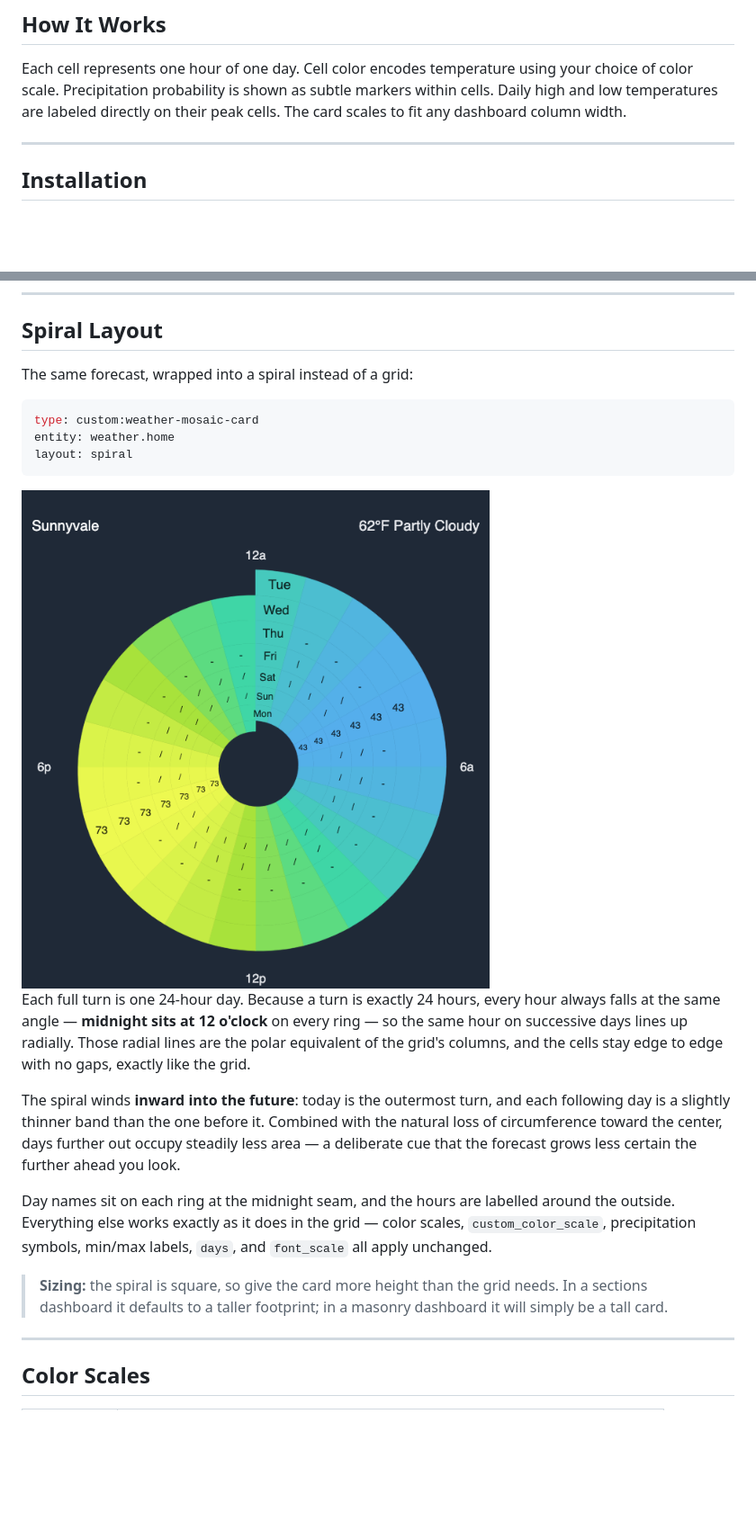
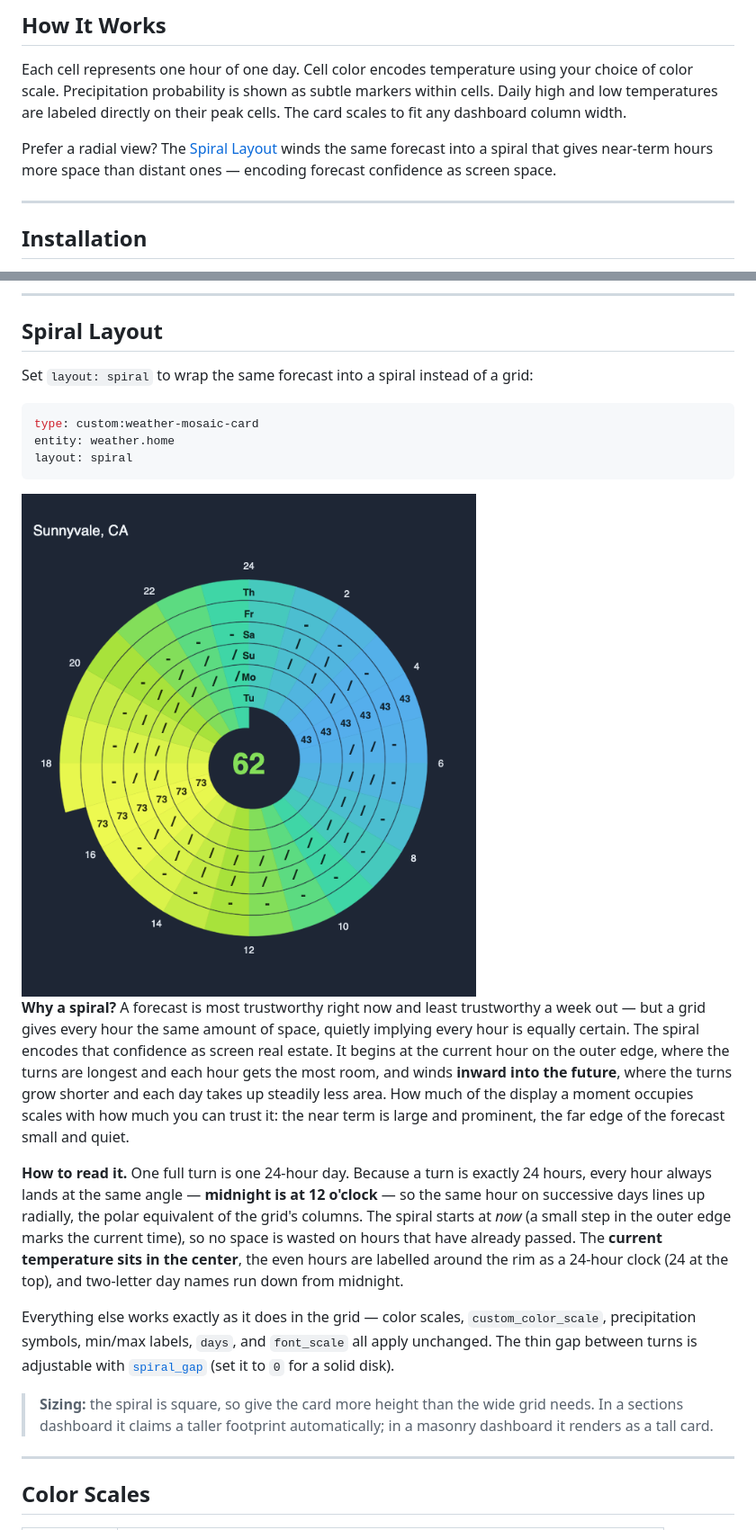
Before and after one commit to whalleyms/weather-mosaic-card, a Markdown page: README.md, 2 parts joined by grey strips. Shown at 90% size. GitHub-like rendering; pictures changed too: assets/weather_mosaic_spiral.png; blank space fills up the shorter version.

````diff
--- a/README.md
+++ b/README.md
@@ -30,6 +30,8 @@ The design is inspired by Edward Tufte's principle of maximizing the data-to-ink
 ## How It Works
 
 Each cell represents one hour of one day. Cell color encodes temperature using your choice of color scale. Precipitation probability is shown as subtle markers within cells. Daily high and low temperatures are labeled directly on their peak cells. The card scales to fit any dashboard column width.
+
+Prefer a radial view? The [Spiral Layout](#spiral-layout) winds the same forecast into a spiral that gives near-term hours more space than distant ones — encoding forecast confidence as screen space.
 
 ---
 
@@ -152,7 +154,7 @@ The header then shows that sensor's reading, followed by the current condition f
 
 ## Spiral Layout
 
-The same forecast, wrapped into a spiral instead of a grid:
+Set `layout: spiral` to wrap the same forecast into a spiral instead of a grid:
 
 ```yaml
 type: custom:weather-mosaic-card
@@ -162,13 +164,13 @@ layout: spiral
 
 <img src="https://raw.githubusercontent.com/whalleyms/weather-mosaic-card/main/assets/weather_mosaic_spiral.png" alt="Weather Mosaic Card - spiral layout" width="520">
 
-Each full turn is one 24-hour day. Because a turn is exactly 24 hours, every hour always falls at the same angle — **midnight sits at 12 o'clock** on every ring — so the same hour on successive days lines up radially. Those radial lines are the polar equivalent of the grid's columns, and the cells stay edge to edge with no gaps, exactly like the grid.
+**Why a spiral?** A forecast is most trustworthy right now and least trustworthy a week out — but a grid gives every hour the same amount of space, quietly implying every hour is equally certain. The spiral encodes that confidence as screen real estate. It begins at the current hour on the outer edge, where the turns are longest and each hour gets the most room, and winds **inward into the future**, where the turns grow shorter and each day takes up steadily less area. How much of the display a moment occupies scales with how much you can trust it: the near term is large and prominent, the far edge of the forecast small and quiet.
 
-The spiral winds **inward into the future**: today is the outermost turn, and each following day is a slightly thinner band than the one before it. Combined with the natural loss of circumference toward the center, days further out occupy steadily less area — a deliberate cue that the forecast grows less certain the further ahead you look.
+**How to read it.** One full turn is one 24-hour day. Because a turn is exactly 24 hours, every hour always lands at the same angle — **midnight is at 12 o'clock** — so the same hour on successive days lines up radially, the polar equivalent of the grid's columns. The spiral starts at *now* (a small step in the outer edge marks the current time), so no space is wasted on hours that have already passed. The **current temperature sits in the center**, the even hours are labelled around the rim as a 24-hour clock (24 at the top), and two-letter day names run down from midnight.
 
-Day names sit on each ring at the midnight seam, and the hours are labelled around the outside. Everything else works exactly as it does in the grid — color scales, `custom_color_scale`, precipitation symbols, min/max labels, `days`, and `font_scale` all apply unchanged.
+Everything else works exactly as it does in the grid — color scales, `custom_color_scale`, precipitation symbols, min/max labels, `days`, and `font_scale` all apply unchanged. The thin gap between turns is adjustable with [`spiral_gap`](#advanced-yaml-options) (set it to `0` for a solid disk).
 
-> **Sizing:** the spiral is square, so give the card more height than the grid needs. In a sections dashboard it defaults to a taller footprint; in a masonry dashboard it will simply be a tall card.
+> **Sizing:** the spiral is square, so give the card more height than the wide grid needs. In a sections dashboard it claims a taller footprint automatically; in a masonry dashboard it renders as a tall card.
 
 ---
 
````
Also changed, not shown: 1 other file.
